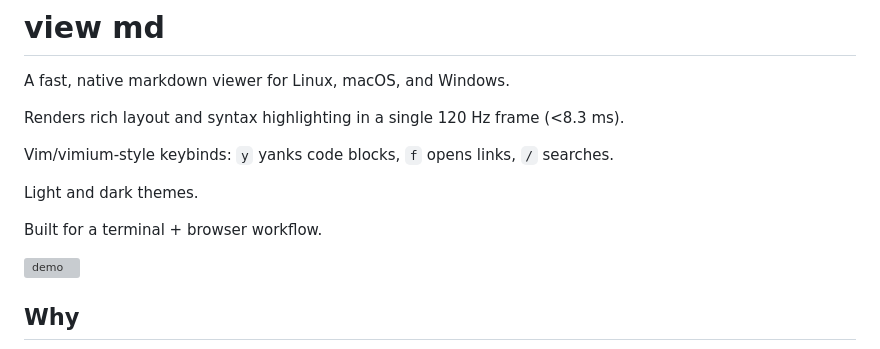
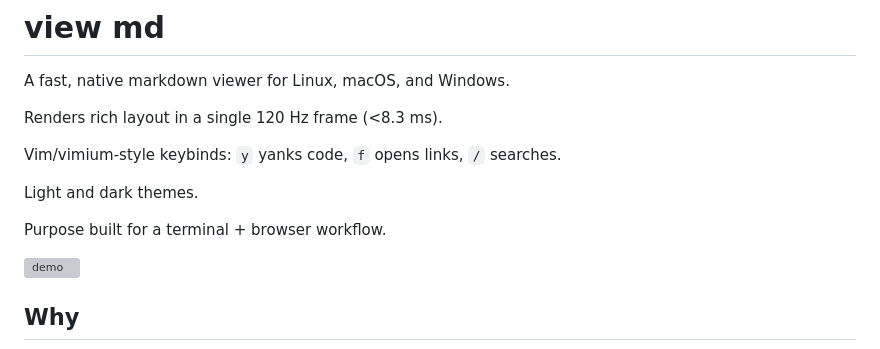
Before and after one commit to martinstark/view-md, a Markdown page: README.md, the part around the change. GitHub-like rendering; grey boxes are pictures that could not be loaded.

Commit message:
chore: update readme

```diff
--- a/README.md
+++ b/README.md
@@ -2,13 +2,13 @@
 
 A fast, native markdown viewer for Linux, macOS, and Windows.
 
-Renders rich layout and syntax highlighting in a single 120 Hz frame (<8.3 ms).
+Renders rich layout in a single 120 Hz frame (<8.3 ms).
 
-Vim/vimium-style keybinds: `y` yanks code blocks, `f` opens links, `/` searches.
+Vim/vimium-style keybinds: `y` yanks code, `f` opens links, `/` searches.
 
 Light and dark themes.
 
-Built for a terminal + browser workflow.
+Purpose built for a terminal + browser workflow.
 
 ![demo](assets/demo.gif)
 
```
